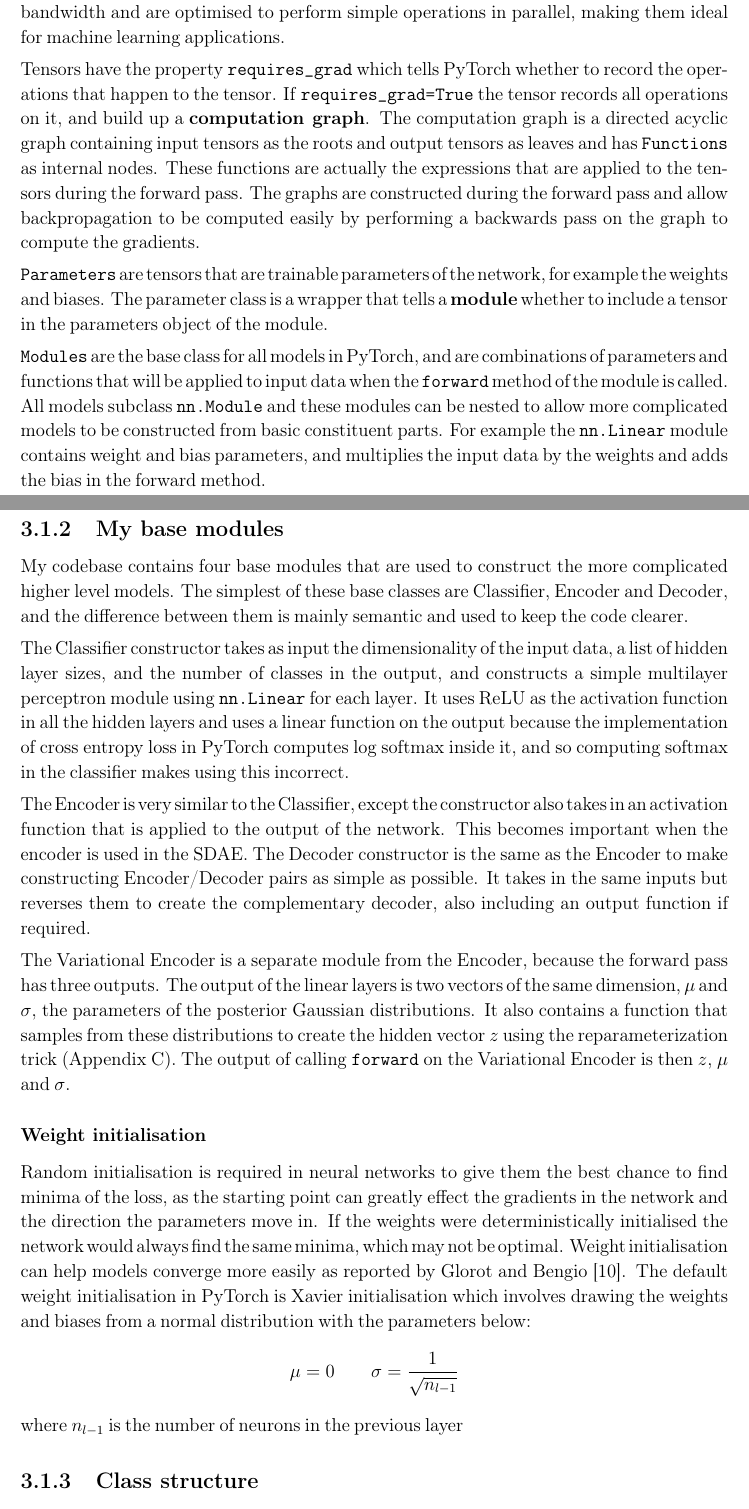
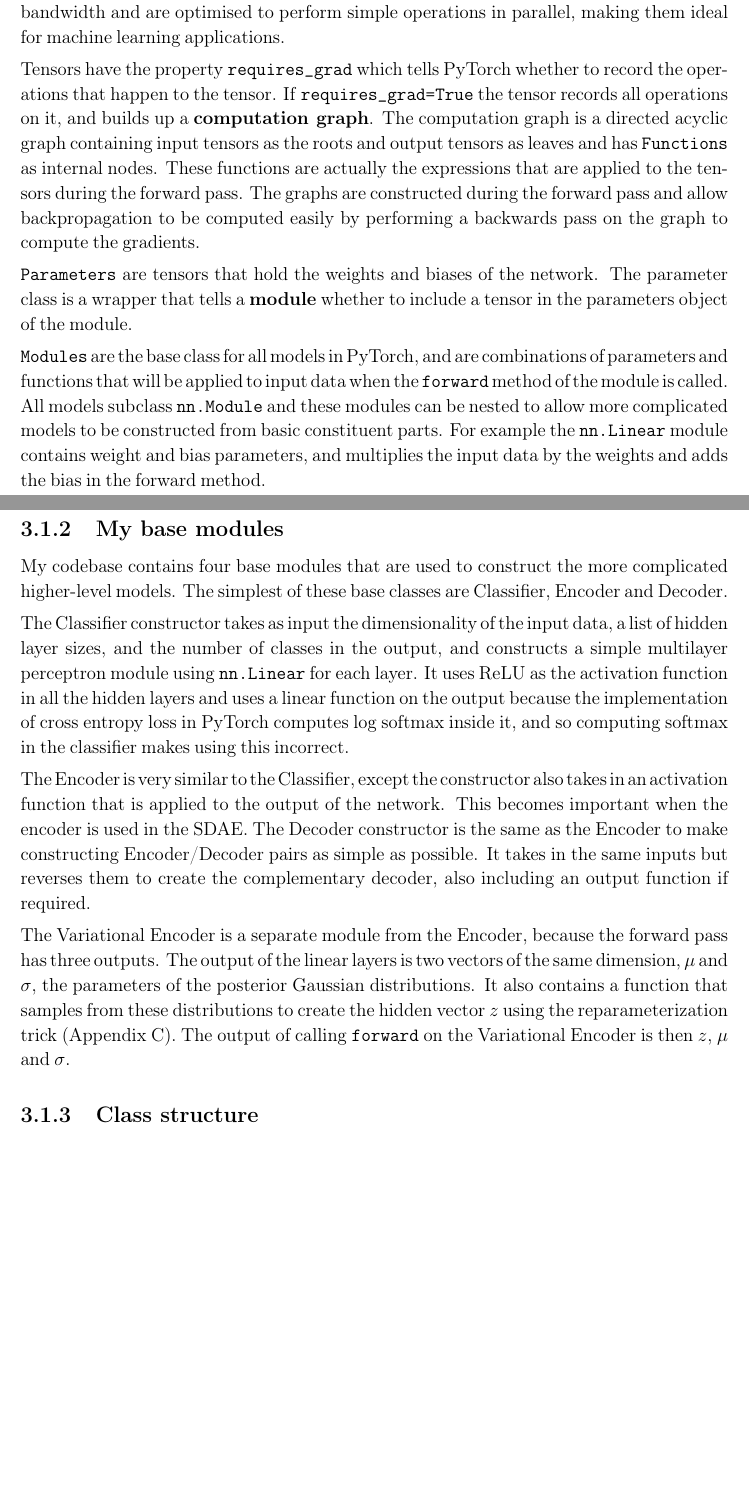
Before and after one commit to Clondon98/PartIIDiss, a LaTeX thesis (diss.tex, which reads chapters/implementation.tex): two parts of pages 25 and 26 of 67 before the commit and two parts of pages 25 and 26 of 66 after it, joined at a grey line, cut so that both start at the same text, the shorter picture padded with empty space. Compiled offline with pdfLaTeX.

Commit message:
removed weight initialisation

```diff
--- a/chapters/implementation.tex
+++ b/chapters/implementation.tex
@@ -14,13 +14,13 @@ operations, many of which can be performed in parallel. GPUs have high memory ba
 optimised to perform simple operations in parallel, making them ideal for machine learning applications.
 
 Tensors have the property \texttt{requires\_grad} which tells PyTorch whether to record the operations that happen to the tensor. If
-\texttt{requires\_grad=True} the tensor records all operations on it, and build up a \textbf{computation graph}. The computation graph is a
+\texttt{requires\_grad=True} the tensor records all operations on it, and builds up a \textbf{computation graph}. The computation graph is a
 directed acyclic graph containing input tensors as the roots and output
 tensors as leaves and has \texttt{Functions} as internal nodes. These functions are actually the expressions that are applied to the
 tensors during the forward pass. The graphs are constructed during the forward pass and allow backpropagation to be computed easily by performing a
 backwards pass on the graph to compute the gradients.
 
-\texttt{Parameters} are tensors that are trainable parameters of the network, for example the weights and biases. The parameter class is a
+\texttt{Parameters} are tensors that hold the weights and biases of the network. The parameter class is a
 wrapper that tells a \textbf{module} whether to include a tensor in the parameters object of the module.
 
 \texttt{Modules} are the base class for all models in PyTorch, and are combinations of parameters and functions that will be applied to input
@@ -29,9 +29,8 @@ to allow more complicated models to be constructed from basic constituent parts.
 weight and bias parameters, and multiplies the input data by the weights and adds the bias in the forward method.
 
 \subsection{My base modules}
-My codebase contains four base modules that are used to construct the more complicated higher level models. The simplest of
-these base classes are Classifier, Encoder and Decoder, and the difference between them is mainly semantic and used to keep the
-code clearer.
+My codebase contains four base modules that are used to construct the more complicated higher-level models. The simplest of
+these base classes are Classifier, Encoder and Decoder.
 
 The Classifier constructor takes as input the dimensionality of the input data, a list of hidden layer sizes, and the number of classes
 in the output, and constructs a simple multilayer perceptron module using \texttt{nn.Linear} for each layer. It uses ReLU as the activation
@@ -47,18 +46,6 @@ The Variational Encoder is a separate module from the Encoder, because the forwa
 The output of the linear layers is two vectors of the same dimension, $\mu$ and $\sigma$, the parameters of the posterior Gaussian distributions.
 It also contains a function that samples from these distributions to create the hidden vector $z$ using the reparameterization trick
 (Appendix~\ref{reparam}). The output of calling \texttt{forward} on the Variational Encoder is then $z$, $\mu$ and $\sigma$.
-
-\subsubsection{Weight initialisation}
-Random initialisation is required in neural networks to give them the best chance to find minima of the loss, as the starting
-point can greatly effect the gradients in the network and the direction the parameters move in. If the weights were
-deterministically initialised the network would always find the same minima, which may not be optimal.
-Weight initialisation can help models converge more easily as reported by Glorot and Bengio~\cite{DBLP:journals/jmlr/GlorotB10}.
-The default weight initialisation in PyTorch is Xavier initialisation which involves drawing the weights and biases from a normal
-distribution with the parameters below:
-\begin{align*}
-  \mu = 0 \qquad \sigma = \frac{1}{\sqrt{n_{l-1}}}
-\end{align*}
-where $n_{l-1}$ is the number of neurons in the previous layer
 
 \subsection{Class structure}
 
```
